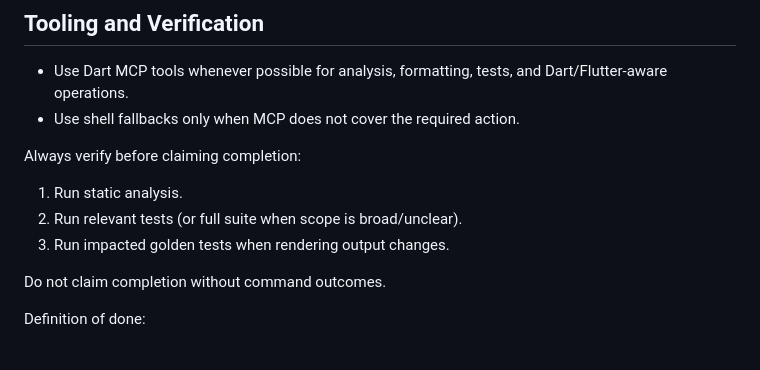
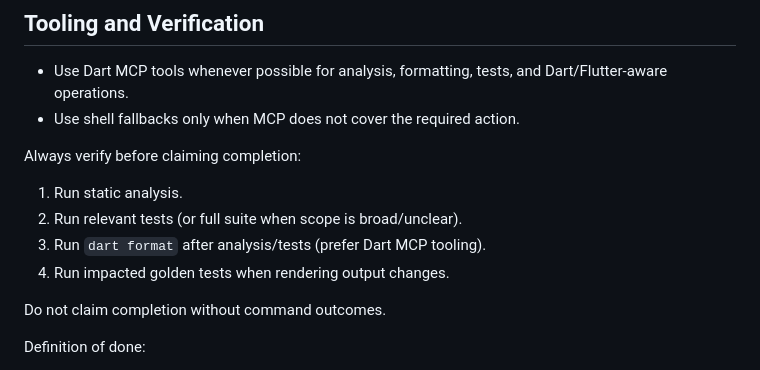
Before and after one commit to adsonpleal/arcadia, a Markdown page: AGENTS.md, the part around the change. Rendered like a GitHub page.

Commit message:
docs: require dart format after analyze and tests

```diff
--- a/AGENTS.md
+++ b/AGENTS.md
@@ -57,7 +57,8 @@ Always verify before claiming completion:
 
 1. Run static analysis.
 2. Run relevant tests (or full suite when scope is broad/unclear).
-3. Run impacted golden tests when rendering output changes.
+3. Run `dart format` after analysis/tests (prefer Dart MCP tooling).
+4. Run impacted golden tests when rendering output changes.
 
 Do not claim completion without command outcomes.
 
```
